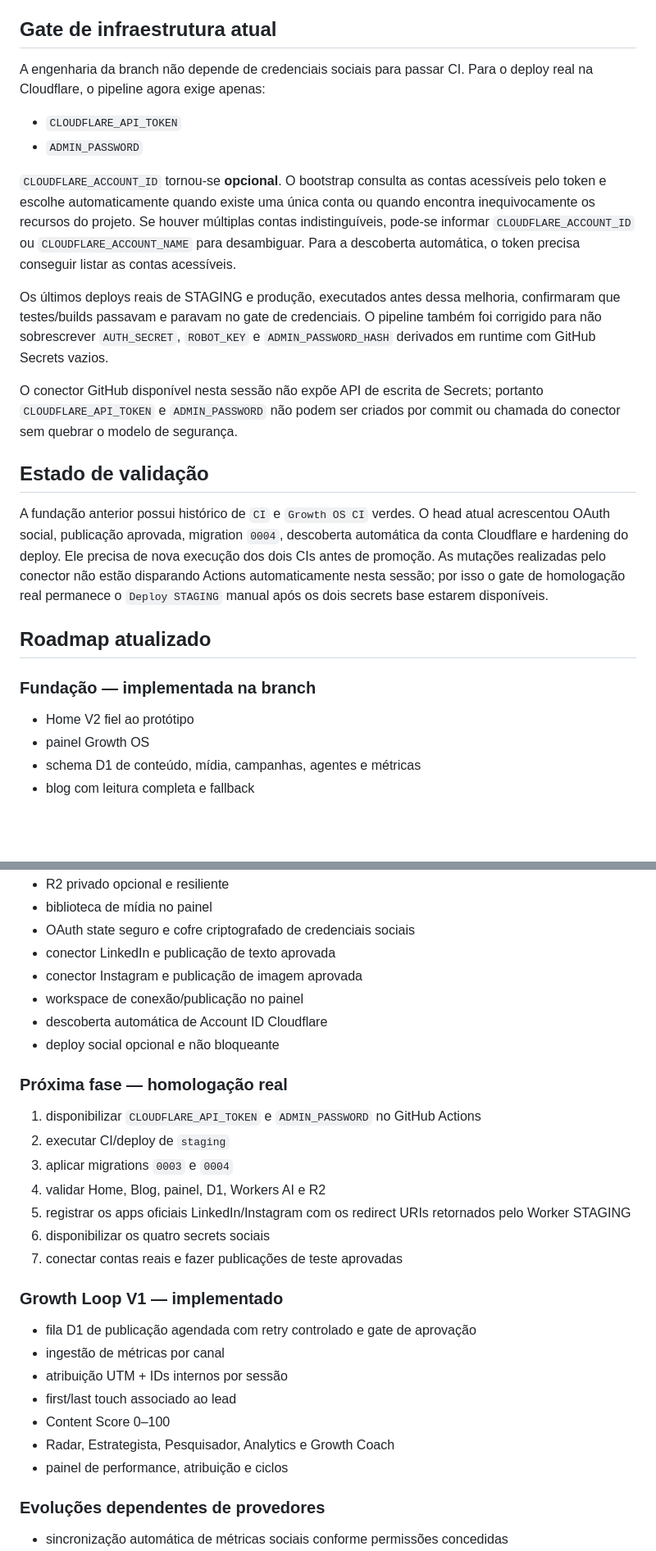
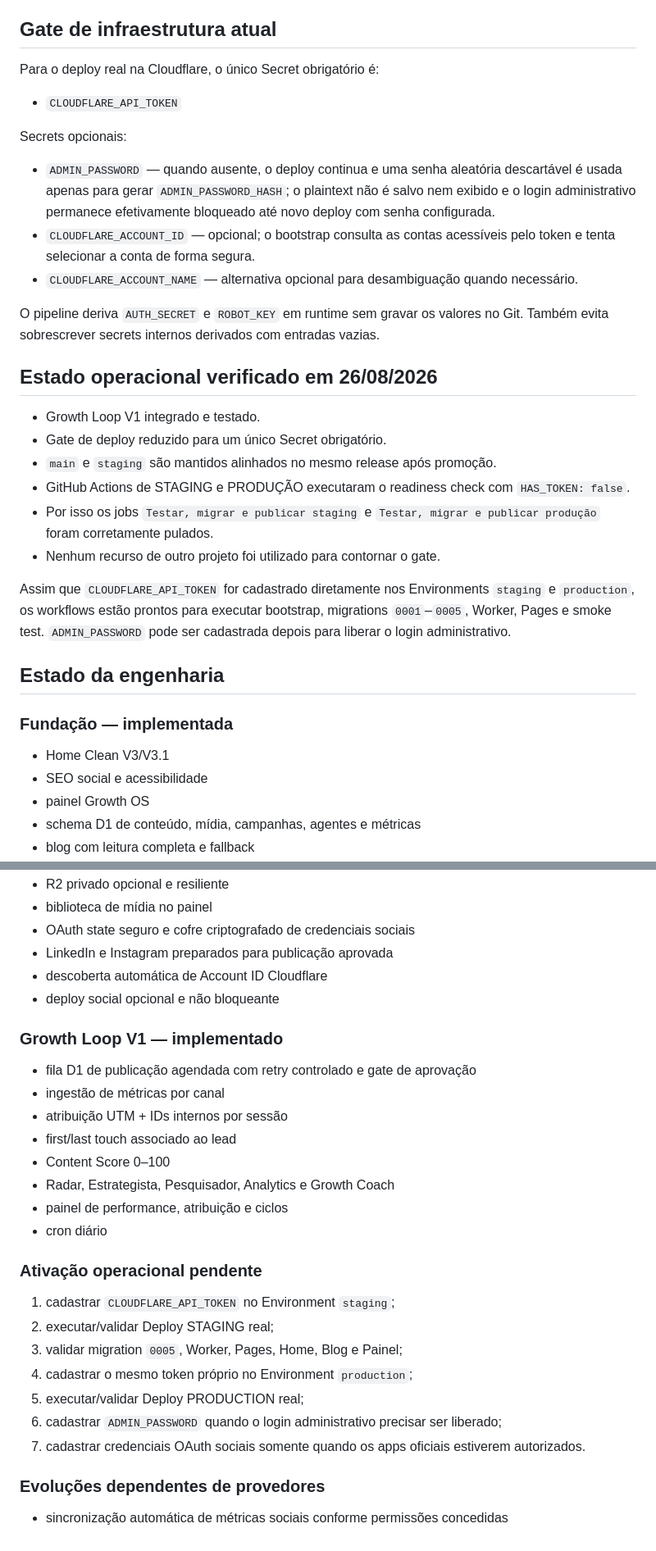
Before and after one commit to VictorHugoSimon/victor-simon-site, a Markdown page: docs/GROWTH-OS-ARCHITECTURE.md, 2 parts joined by grey strips. Shown at 82% size. GitHub-like rendering; blank space fills up the shorter version.

Commit message:
docs: synchronize Growth OS architecture with current deployment gate

```diff
--- a/docs/GROWTH-OS-ARCHITECTURE.md
+++ b/docs/GROWTH-OS-ARCHITECTURE.md
@@ -130,22 +156,30 @@ Os deploys de STAGING/Produção aceitam, sem torná-los obrigatórios:
 Se o par de um canal estiver completo, o pipeline grava os valores como Worker Secrets. Se estiver ausente, o deploy-base segue normalmente e o painel mostra o conector como não configurado.
 
 ## Gate de infraestrutura atual
-A engenharia da branch não depende de credenciais sociais para passar CI. Para o deploy real na Cloudflare, o pipeline agora exige apenas:
+Para o deploy real na Cloudflare, o único Secret obrigatório é:
 - `CLOUDFLARE_API_TOKEN`
-- `ADMIN_PASSWORD`
 
-`CLOUDFLARE_ACCOUNT_ID` tornou-se **opcional**. O bootstrap consulta as contas acessíveis pelo token e escolhe automaticamente quando existe uma única conta ou quando encontra inequivocamente os recursos do projeto. Se houver múltiplas contas indistinguíveis, pode-se informar `CLOUDFLARE_ACCOUNT_ID` ou `CLOUDFLARE_ACCOUNT_NAME` para desambiguar. Para a descoberta automática, o token precisa conseguir listar as contas acessíveis.
+Secrets opcionais:
+- `ADMIN_PASSWORD` — quando ausente, o deploy continua e uma senha aleatória descartável é usada apenas para gerar `ADMIN_PASSWORD_HASH`; o plaintext não é salvo nem exibido e o login administrativo permanece efetivamente bloqueado até novo deploy com senha configurada.
+- `CLOUDFLARE_ACCOUNT_ID` — opcional; o bootstrap consulta as contas acessíveis pelo token e tenta selecionar a conta de forma segura.
+- `CLOUDFLARE_ACCOUNT_NAME` — alternativa opcional para desambiguação quando necessário.
 
-Os últimos deploys reais de STAGING e produção, executados antes dessa melhoria, confirmaram que testes/builds passavam e paravam no gate de credenciais. O pipeline também foi corrigido para não sobrescrever `AUTH_SECRET`, `ROBOT_KEY` e `ADMIN_PASSWORD_HASH` derivados em runtime com GitHub Secrets vazios.
+O pipeline deriva `AUTH_SECRET` e `ROBOT_KEY` em runtime sem gravar os valores no Git. Também evita sobrescrever secrets internos derivados com entradas vazias.
 
-O conector GitHub disponível nesta sessão não expõe API de escrita de Secrets; portanto `CLOUDFLARE_API_TOKEN` e `ADMIN_PASSWORD` não podem ser criados por commit ou chamada do conector sem quebrar o modelo de segurança.
+## Estado operacional verificado em 26/08/2026
+- Growth Loop V1 integrado e testado.
+- Gate de deploy reduzido para um único Secret obrigatório.
+- `main` e `staging` são mantidos alinhados no mesmo release após promoção.
+- GitHub Actions de STAGING e PRODUÇÃO executaram o readiness check com `HAS_TOKEN: false`.
+- Por isso os jobs `Testar, migrar e publicar staging` e `Testar, migrar e publicar produção` foram corretamente pulados.
+- Nenhum recurso de outro projeto foi utilizado para contornar o gate.
 
-## Estado de validação
-A fundação anterior possui histórico de `CI` e `Growth OS CI` verdes. O head atual acrescentou OAuth social, publicação aprovada, migration `0004`, descoberta automática da conta Cloudflare e hardening do deploy. Ele precisa de nova execução dos dois CIs antes de promoção. As mutações realizadas pelo conector não estão disparando Actions automaticamente nesta sessão; por isso o gate de homologação real permanece o `Deploy STAGING` manual após os dois secrets base estarem disponíveis.
+Assim que `CLOUDFLARE_API_TOKEN` for cadastrado diretamente nos Environments `staging` e `production`, os workflows estão prontos para executar bootstrap, migrations `0001`–`0005`, Worker, Pages e smoke test. `ADMIN_PASSWORD` pode ser cadastrada depois para liberar o login administrativo.
 
-## Roadmap atualizado
-### Fundação — implementada na branch
-- Home V2 fiel ao protótipo
+## Estado da engenharia
+### Fundação — implementada
+- Home Clean V3/V3.1
+- SEO social e acessibilidade
 - painel Growth OS
 - schema D1 de conteúdo, mídia, campanhas, agentes e métricas
 - blog com leitura completa e fallback
@@ -158,20 +192,9 @@ A fundação anterior possui histórico de `CI` e `Growth OS CI` verdes. O head
 - R2 privado opcional e resiliente
 - biblioteca de mídia no painel
 - OAuth state seguro e cofre criptografado de credenciais sociais
-- conector LinkedIn e publicação de texto aprovada
-- conector Instagram e publicação de imagem aprovada
-- workspace de conexão/publicação no painel
+- LinkedIn e Instagram preparados para publicação aprovada
 - descoberta automática de Account ID Cloudflare
 - deploy social opcional e não bloqueante
-
-### Próxima fase — homologação real
-1. disponibilizar `CLOUDFLARE_API_TOKEN` e `ADMIN_PASSWORD` no GitHub Actions
-2. executar CI/deploy de `staging`
-3. aplicar migrations `0003` e `0004`
-4. validar Home, Blog, painel, D1, Workers AI e R2
-5. registrar os apps oficiais LinkedIn/Instagram com os redirect URIs retornados pelo Worker STAGING
-6. disponibilizar os quatro secrets sociais
-7. conectar contas reais e fazer publicações de teste aprovadas
 
 ### Growth Loop V1 — implementado
 - fila D1 de publicação agendada com retry controlado e gate de aprovação
@@ -181,6 +204,16 @@ A fundação anterior possui histórico de `CI` e `Growth OS CI` verdes. O head
 - Content Score 0–100
 - Radar, Estrategista, Pesquisador, Analytics e Growth Coach
 - painel de performance, atribuição e ciclos
+- cron diário
+
+### Ativação operacional pendente
+1. cadastrar `CLOUDFLARE_API_TOKEN` no Environment `staging`;
+2. executar/validar Deploy STAGING real;
+3. validar migration `0005`, Worker, Pages, Home, Blog e Painel;
+4. cadastrar o mesmo token próprio no Environment `production`;
+5. executar/validar Deploy PRODUCTION real;
+6. cadastrar `ADMIN_PASSWORD` quando o login administrativo precisar ser liberado;
+7. cadastrar credenciais OAuth sociais somente quando os apps oficiais estiverem autorizados.
 
 ### Evoluções dependentes de provedores
 - sincronização automática de métricas sociais conforme permissões concedidas
```
Also changed, not shown: other parts of docs/GROWTH-OS-ARCHITECTURE.md (+34 -8 lines).
